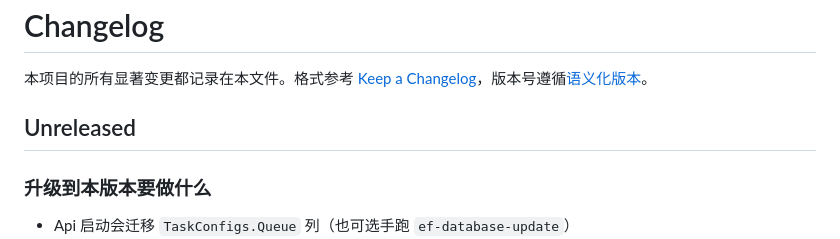
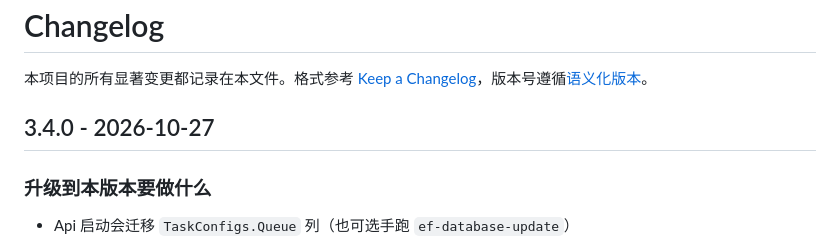
Before and after one commit to ShenHaoCore/TaskRunner, a Markdown page: CHANGELOG.md, the part around the change. Drawn GitHub-style.

Commit message:
chore: 定版 3.4.0
Co-authored-by: Cursor <cursoragent@cursor.com>

```diff
--- a/CHANGELOG.md
+++ b/CHANGELOG.md
@@ -2,7 +2,7 @@
 
 本项目的所有显著变更都记录在本文件。格式参考 [Keep a Changelog](https://keepachangelog.com/zh-CN/1.1.0/)，版本号遵循[语义化版本](https://semver.org/lang/zh-CN/)。
 
-## Unreleased
+## 3.4.0 - 2026-10-27
 
 ### 升级到本版本要做什么
 
```
